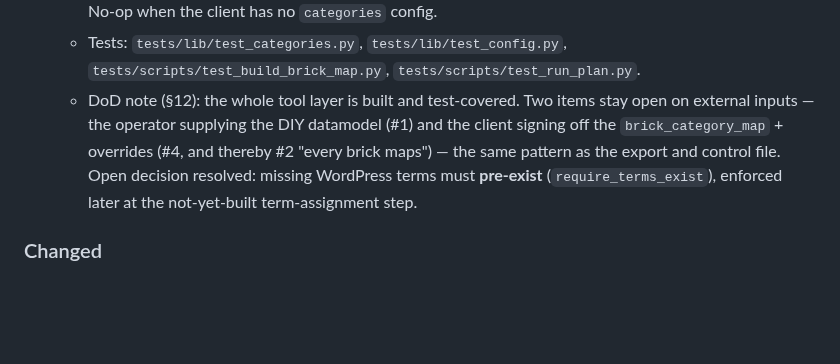
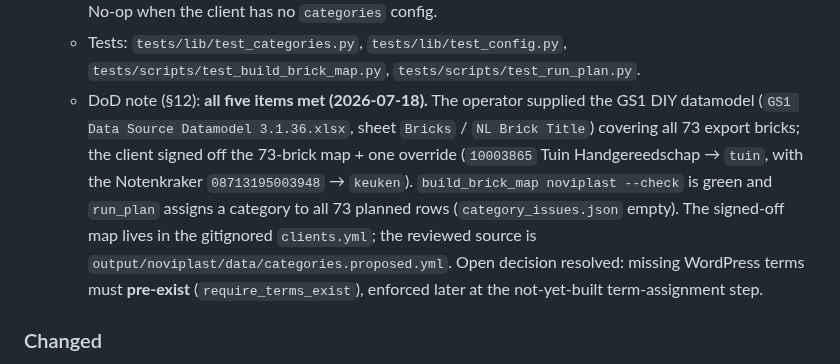
Before and after one commit to NextGenDataLead/gs1-product-link, a Markdown page: CHANGELOG.md, the part around the change. GitHub-like rendering; blank space fills up the shorter version.

```diff
--- a/CHANGELOG.md
+++ b/CHANGELOG.md
@@ -232,11 +232,15 @@ and this project adheres to [Semantic Versioning](https://semver.org/spec/v2.0.0
     count. No-op when the client has no `categories` config.
   - Tests: `tests/lib/test_categories.py`, `tests/lib/test_config.py`,
     `tests/scripts/test_build_brick_map.py`, `tests/scripts/test_run_plan.py`.
-  - DoD note (§12): the whole tool layer is built and test-covered. Two items stay open on external
-    inputs — the operator supplying the DIY datamodel (#1) and the client signing off the
-    `brick_category_map` + overrides (#4, and thereby #2 "every brick maps") — the same pattern as the
-    export and control file. Open decision resolved: missing WordPress terms must **pre-exist**
-    (`require_terms_exist`), enforced later at the not-yet-built term-assignment step.
+  - DoD note (§12): **all five items met (2026-07-18).** The operator supplied the GS1 DIY datamodel
+    (`GS1 Data Source Datamodel 3.1.36.xlsx`, sheet `Bricks` / `NL Brick Title`) covering all 73
+    export bricks; the client signed off the 73-brick map + one override (`10003865` Tuin
+    Handgereedschap → `tuin`, with the Notenkraker `08713195003948` → `keuken`). `build_brick_map
+    noviplast --check` is green and `run_plan` assigns a category to all 73 planned rows
+    (`category_issues.json` empty). The signed-off map lives in the gitignored `clients.yml`; the
+    reviewed source is `output/noviplast/data/categories.proposed.yml`. Open decision resolved:
+    missing WordPress terms must **pre-exist** (`require_terms_exist`), enforced later at the
+    not-yet-built term-assignment step.
 
 ### Changed
 - **GS1 GET/PATCH path corrected** (confirmed against the live API): the path segment
```
Also changed, not shown: docs/IMPLEMENTATION_SPEC.md (+19 -20 lines).
